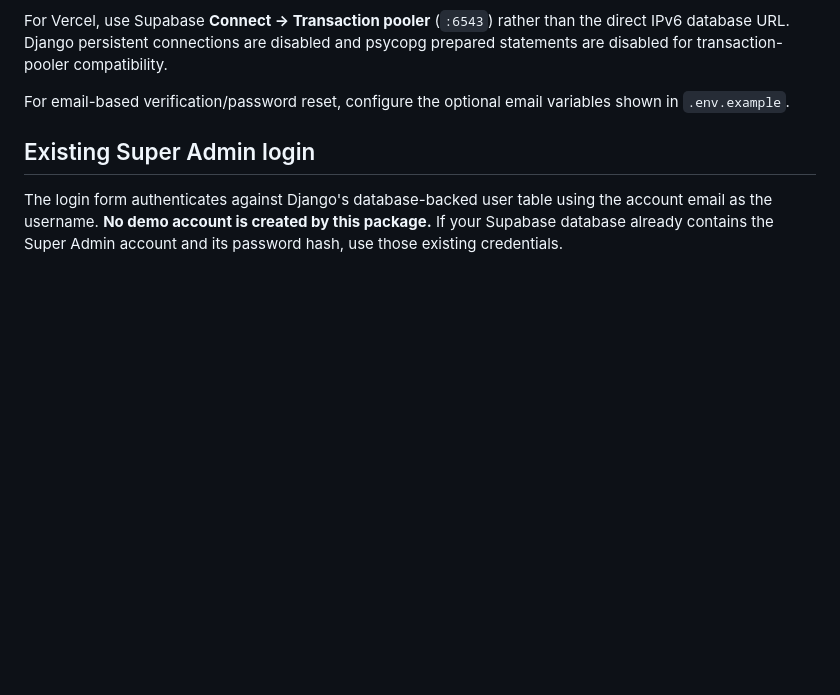
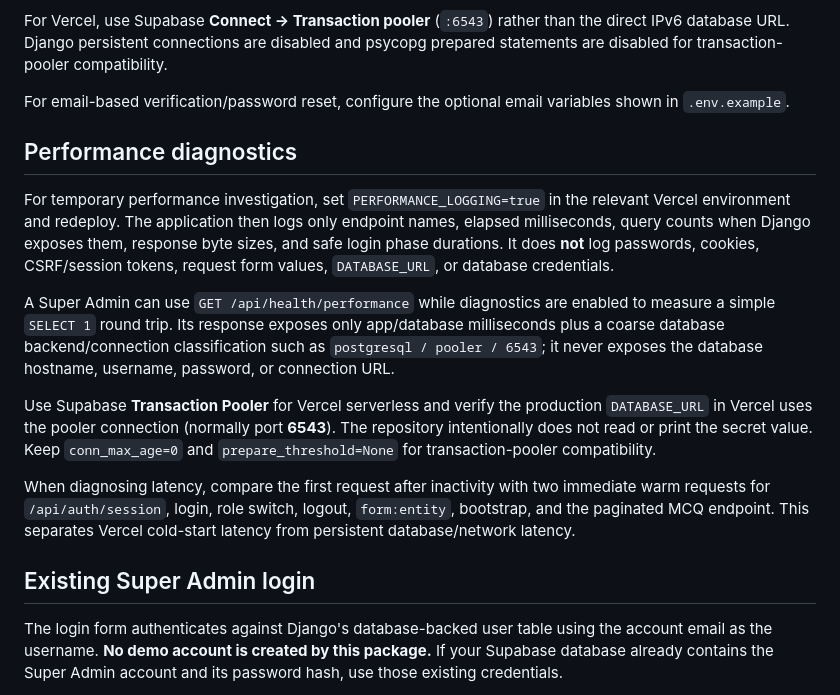
Before and after one commit to AdnanAliCoder/mcq-campus, a Markdown page: README.md, the part around the change. GitHub-like rendering; blank space fills up the shorter version.

Commit message:
Document safe production performance diagnostics

```diff
--- a/README.md
+++ b/README.md
@@ -40,6 +40,17 @@ For Vercel, use Supabase **Connect → Transaction pooler** (`:6543`) rather tha
 
 For email-based verification/password reset, configure the optional email variables shown in `.env.example`.
 
+
+## Performance diagnostics
+
+For temporary performance investigation, set `PERFORMANCE_LOGGING=true` in the relevant Vercel environment and redeploy. The application then logs only endpoint names, elapsed milliseconds, query counts when Django exposes them, response byte sizes, and safe login phase durations. It does **not** log passwords, cookies, CSRF/session tokens, request form values, `DATABASE_URL`, or database credentials.
+
+A Super Admin can use `GET /api/health/performance` while diagnostics are enabled to measure a simple `SELECT 1` round trip. Its response exposes only app/database milliseconds plus a coarse database backend/connection classification such as `postgresql / pooler / 6543`; it never exposes the database hostname, username, password, or connection URL.
+
+Use Supabase **Transaction Pooler** for Vercel serverless and verify the production `DATABASE_URL` in Vercel uses the pooler connection (normally port **6543**). The repository intentionally does not read or print the secret value. Keep `conn_max_age=0` and `prepare_threshold=None` for transaction-pooler compatibility.
+
+When diagnosing latency, compare the first request after inactivity with two immediate warm requests for `/api/auth/session`, login, role switch, logout, `form:entity`, bootstrap, and the paginated MCQ endpoint. This separates Vercel cold-start latency from persistent database/network latency.
+
 ## Existing Super Admin login
 
 The login form authenticates against Django's database-backed user table using the account email as the username. **No demo account is created by this package.** If your Supabase database already contains the Super Admin account and its password hash, use those existing credentials.
```
